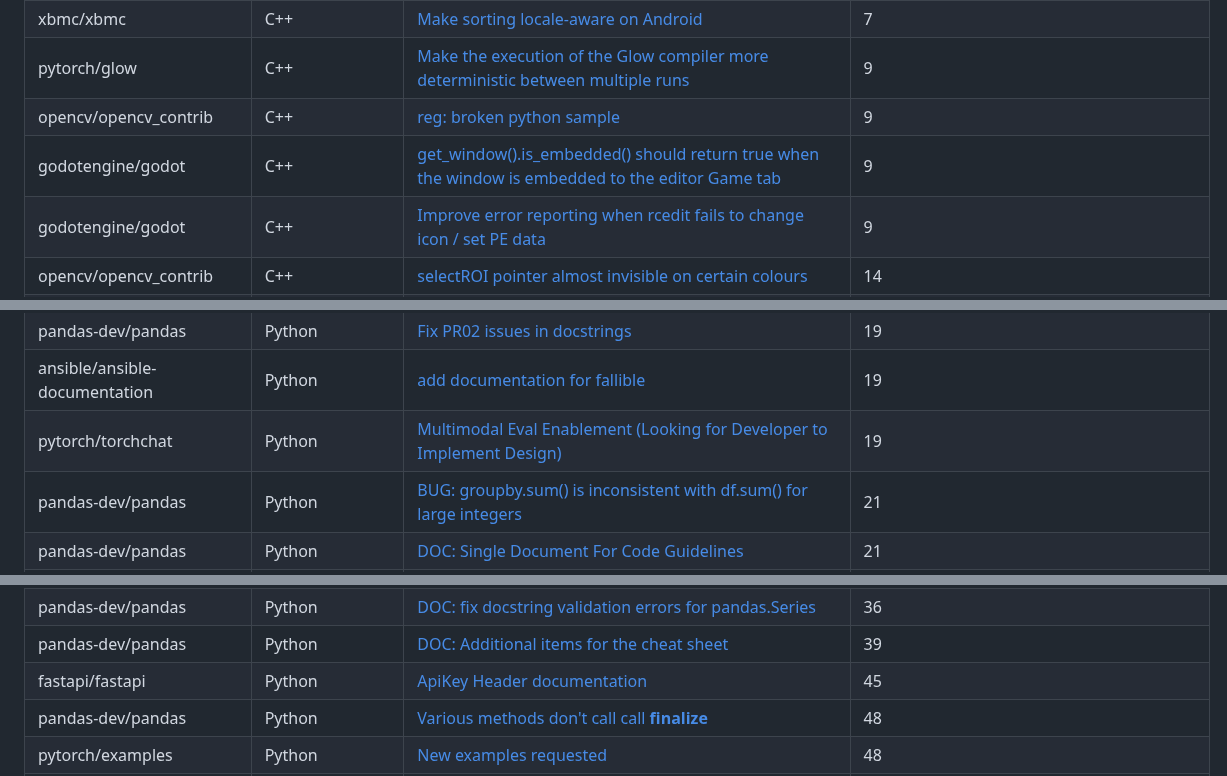
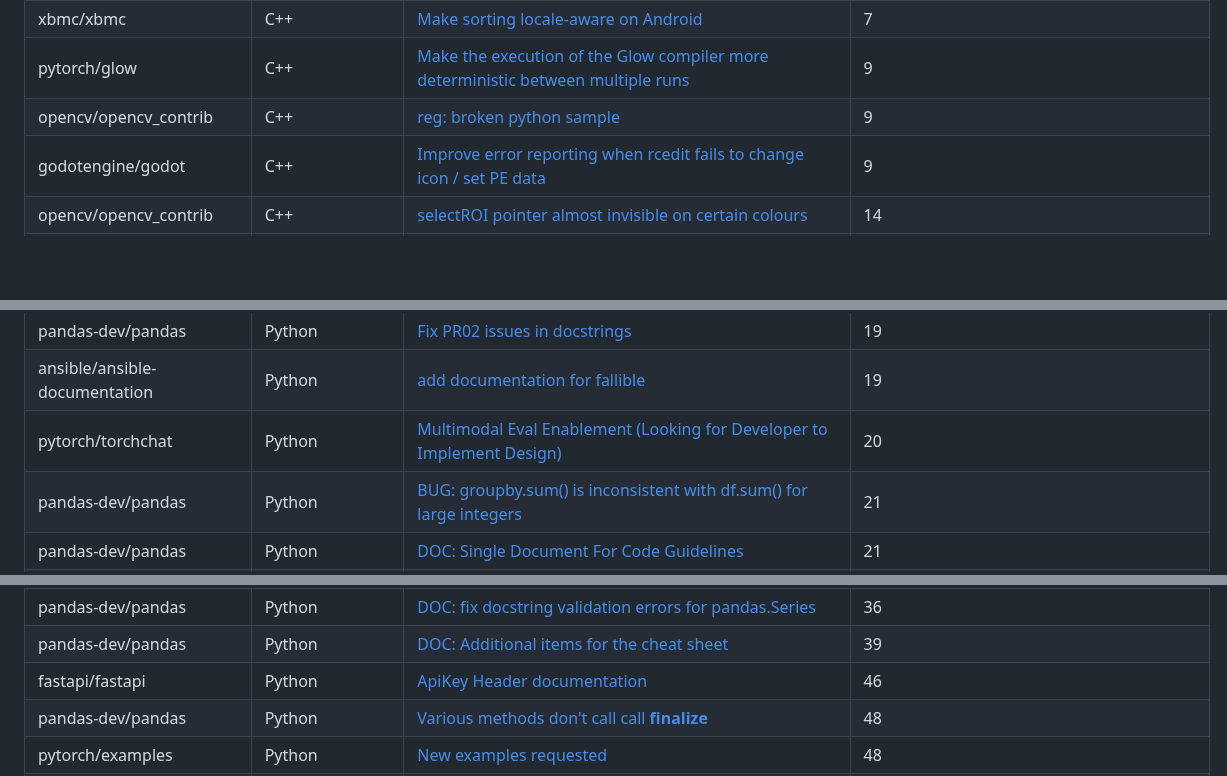
Before and after one commit to drkrillo/good-first-issues, a Markdown page: README.md, 3 parts joined by grey strips. Drawn GitHub-style; blank space fills up the shorter version.

Commit message:
Update README.md with dynamic content

```diff
--- a/README.md
+++ b/README.md
@@ -88,7 +88,6 @@ If you are wondering where to begin in the  journey contributing to open-source
 | xbmc/xbmc | C++ | [Make sorting locale-aware on Android](https://github.com/xbmc/xbmc/issues/15125) | 7 |
 | pytorch/glow | C++ | [Make the execution of the Glow compiler more deterministic between multiple runs](https://github.com/pytorch/glow/issues/1948) | 9 |
 | opencv/opencv_contrib | C++ | [reg: broken python sample](https://github.com/opencv/opencv_contrib/issues/1935) | 9 |
-| godotengine/godot | C++ | [get_window().is_embedded() should return true when the window is embedded to the editor Game tab](https://github.com/godotengine/godot/issues/102526) | 9 |
 | godotengine/godot | C++ | [Improve error reporting when rcedit fails to change icon / set PE data](https://github.com/godotengine/godot/issues/27765) | 9 |
 | opencv/opencv_contrib | C++ | [selectROI pointer almost invisible on certain colours](https://github.com/opencv/opencv_contrib/issues/1719) | 14 |
 | pytorch/glow | C++ | [[ONNXModelLoader] Support for LogSoftmax operator is missing](https://github.com/pytorch/glow/issues/4399) | 16 |
@@ -427,7 +426,7 @@ If you are wondering where to begin in the  journey contributing to open-source
 | pytorch/audio | Python | [Add Stereo to Mono Convertions](https://github.com/pytorch/audio/issues/877) | 18 |
 | pandas-dev/pandas | Python | [Fix PR02 issues in docstrings](https://github.com/pandas-dev/pandas/issues/27976) | 19 |
 | ansible/ansible-documentation | Python | [add documentation for fallible](https://github.com/ansible/ansible-documentation/issues/1868) | 19 |
-| pytorch/torchchat | Python | [Multimodal Eval Enablement (Looking for Developer to Implement Design)](https://github.com/pytorch/torchchat/issues/1334) | 19 |
+| pytorch/torchchat | Python | [Multimodal Eval Enablement (Looking for Developer to Implement Design)](https://github.com/pytorch/torchchat/issues/1334) | 20 |
 | pandas-dev/pandas | Python | [BUG: groupby.sum() is inconsistent with df.sum() for large integers](https://github.com/pandas-dev/pandas/issues/34681) | 21 |
 | pandas-dev/pandas | Python | [DOC: Single Document For Code Guidelines](https://github.com/pandas-dev/pandas/issues/33851) | 21 |
 | pytorch/ignite | Python | [🥇 Everyone is welcome to contribute 💯 ](https://github.com/pytorch/ignite/issues/2026) | 24 |
@@ -437,7 +436,7 @@ If you are wondering where to begin in the  journey contributing to open-source
 | pandas-dev/pandas | Python | [DOC: Fix docs for various offset constructors](https://github.com/pandas-dev/pandas/issues/52431) | 29 |
 | pandas-dev/pandas | Python | [DOC: fix docstring validation errors for pandas.Series](https://github.com/pandas-dev/pandas/issues/59592) | 36 |
 | pandas-dev/pandas | Python | [DOC: Additional items for the cheat sheet](https://github.com/pandas-dev/pandas/issues/40680) | 39 |
-| fastapi/fastapi | Python | [ApiKey Header documentation](https://github.com/fastapi/fastapi/issues/142) | 45 |
+| fastapi/fastapi | Python | [ApiKey Header documentation](https://github.com/fastapi/fastapi/issues/142) | 46 |
 | pandas-dev/pandas | Python | [Various methods don't call call __finalize__](https://github.com/pandas-dev/pandas/issues/28283) | 48 |
 | pytorch/examples | Python | [New examples requested](https://github.com/pytorch/examples/issues/1131) | 48 |
 | tensorflow/rust | Rust | [Add Scope::with_kernel_label and with_xla_cluster](https://github.com/tensorflow/rust/issues/288) | 3 |
```
Also changed, not shown: other parts of README.md (+2 -3 lines).
